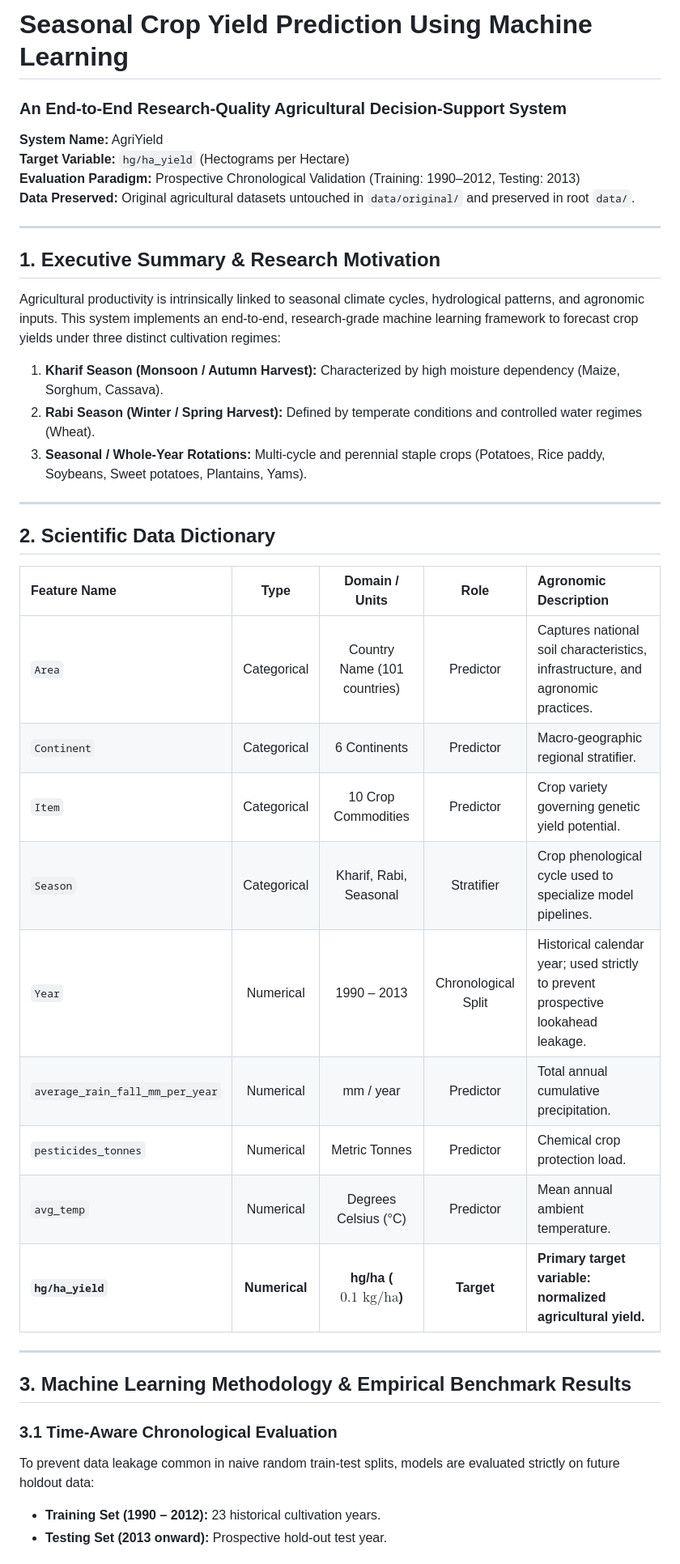
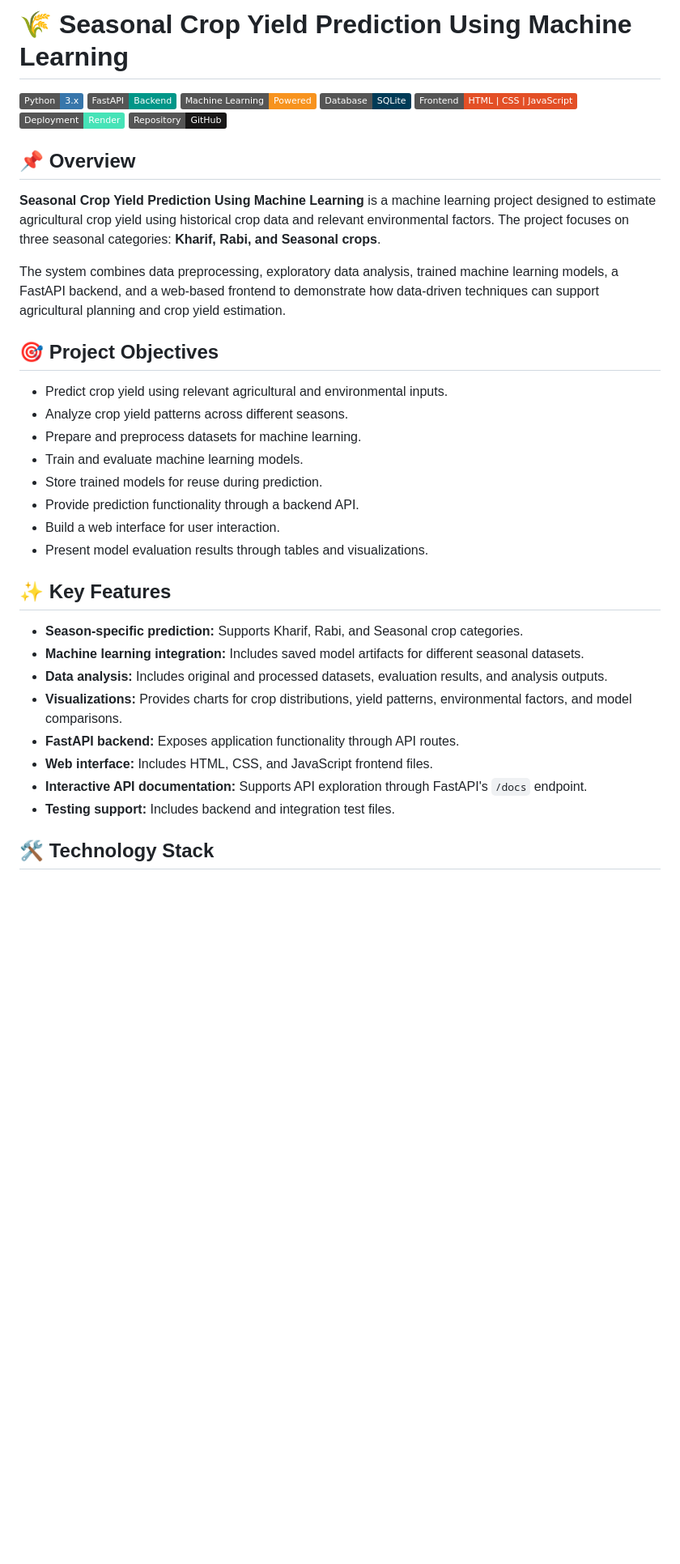
Before and after one commit to Indraneel-bhaumik123/Crop-Yield-Prediction, a Markdown page: README.md, the part around one of its changes. Shown at 81% size. Rendered like a GitHub page; badges without logos; blank space fills up the shorter version.

```diff
--- a/README.md
+++ b/README.md
@@ -1,41 +1,40 @@
-# Seasonal Crop Yield Prediction Using Machine Learning
-### An End-to-End Research-Quality Agricultural Decision-Support System
+# 🌾 Seasonal Crop Yield Prediction Using Machine Learning
 
-**System Name:** AgriYield
-**Target Variable:** `hg/ha_yield` (Hectograms per Hectare)
-**Evaluation Paradigm:** Prospective Chronological Validation (Training: 1990–2012, Testing: 2013)
-**Data Preserved:** Original agricultural datasets untouched in `data/original/` and preserved in root `data/`.
+![Python](https://img.shields.io/badge/Python-3.x-3776AB?logo=python&logoColor=white)
+![FastAPI](https://img.shields.io/badge/FastAPI-Backend-009688?logo=fastapi&logoColor=white)
+![Machine Learning](https://img.shields.io/badge/Machine%20Learning-Powered-F7931E?logo=scikitlearn&logoColor=white)
+![SQLite](https://img.shields.io/badge/Database-SQLite-003B57?logo=sqlite&logoColor=white)
+![Frontend](https://img.shields.io/badge/Frontend-HTML%20%7C%20CSS%20%7C%20JavaScript-E34F26?logo=html5&logoColor=white)
+![Deployment](https://img.shields.io/badge/Deployment-Render-46E3B7?logo=render&logoColor=black)
+![GitHub](https://img.shields.io/badge/Repository-GitHub-181717?logo=github&logoColor=white)
 
----
+## 📌 Overview
 
-## 1. Executive Summary & Research Motivation
-Agricultural productivity is intrinsically linked to seasonal climate cycles, hydrological patterns, and agronomic inputs. This system implements an end-to-end, research-grade machine learning framework to forecast crop yields under three distinct cultivation regimes:
-1. **Kharif Season (Monsoon / Autumn Harvest):** Characterized by high moisture dependency (Maize, Sorghum, Cassava).
-2. **Rabi Season (Winter / Spring Harvest):** Defined by temperate conditions and controlled water regimes (Wheat).
-3. **Seasonal / Whole-Year Rotations:** Multi-cycle and perennial staple crops (Potatoes, Rice paddy, Soybeans, Sweet potatoes, Plantains, Yams).
+**Seasonal Crop Yield Prediction Using Machine Learning** is a machine learning project designed to estimate agricultural crop yield using historical crop data and relevant environmental factors. The project focuses on three seasonal categories: **Kharif, Rabi, and Seasonal crops**.
 
----
+The system combines data preprocessing, exploratory data analysis, trained machine learning models, a FastAPI backend, and a web-based frontend to demonstrate how data-driven techniques can support agricultural planning and crop yield estimation.
 
-## 2. Scientific Data Dictionary
+## 🎯 Project Objectives
 
-| Feature Name | Type | Domain / Units | Role | Agronomic Description |
-|:---|:---:|:---:|:---:|:---|
-| `Area` | Categorical | Country Name (101 countries) | Predictor | Captures national soil characteristics, infrastructure, and agronomic practices. |
-| `Continent` | Categorical | 6 Continents | Predictor | Macro-geographic regional stratifier. |
-| `Item` | Categorical | 10 Crop Commodities | Predictor | Crop variety governing genetic yield potential. |
-| `Season` | Categorical | Kharif, Rabi, Seasonal | Stratifier | Crop phenological cycle used to specialize model pipelines. |
-| `Year` | Numerical | 1990 – 2013 | Chronological Split | Historical calendar year; used strictly to prevent prospective lookahead leakage. |
-| `average_rain_fall_mm_per_year` | Numerical | mm / year | Predictor | Total annual cumulative precipitation. |
-| `pesticides_tonnes` | Numerical | Metric Tonnes | Predictor | Chemical crop protection load. |
-| `avg_temp` | Numerical | Degrees Celsius (°C) | Predictor | Mean annual ambient temperature. |
-| **`hg/ha_yield`** | **Numerical** | **hg/ha ($0.1\text{ kg}/\text{ha}$)** | **Target** | **Primary target variable: normalized agricultural yield.** |
+- Predict crop yield using relevant agricultural and environmental inputs.
+- Analyze crop yield patterns across different seasons.
+- Prepare and preprocess datasets for machine learning.
+- Train and evaluate machine learning models.
+- Store trained models for reuse during prediction.
+- Provide prediction functionality through a backend API.
+- Build a web interface for user interaction.
+- Present model evaluation results through tables and visualizations.
 
----
+## ✨ Key Features
 
-## 3. Machine Learning Methodology & Empirical Benchmark Results
+- **Season-specific prediction:** Supports Kharif, Rabi, and Seasonal crop categories.
+- **Machine learning integration:** Includes saved model artifacts for different seasonal datasets.
+- **Data analysis:** Includes original and processed datasets, evaluation results, and analysis outputs.
+- **Visualizations:** Provides charts for crop distributions, yield patterns, environmental factors, and model comparisons.
+- **FastAPI backend:** Exposes application functionality through API routes.
+- **Web interface:** Includes HTML, CSS, and JavaScript frontend files.
+- **Interactive API documentation:** Supports API exploration through FastAPI's `/docs` endpoint.
+- **Testing support:** Includes backend and integration test files.
 
-### 3.1 Time-Aware Chronological Evaluation
-To prevent data leakage common in naive random train-test splits, models are evaluated strictly on future holdout data:
-- **Training Set (1990 – 2012):** 23 historical cultivation years.
-- **Testing Set (2013 onward):** Prospective hold-out test year.
+## 🛠️ Technology Stack
 
```
Also changed, not shown: other parts of README.md (+298 -126 lines).
